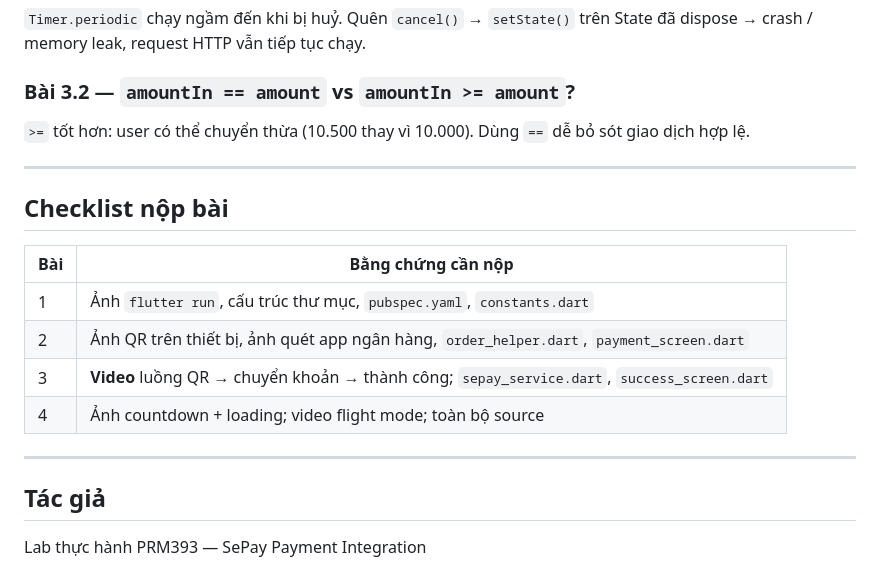
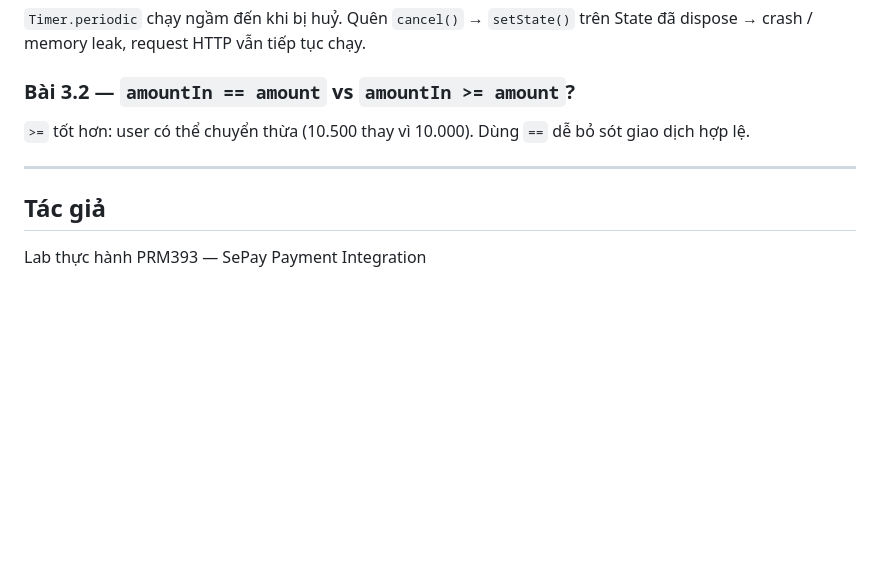
Before and after one commit to Kangnahyun23/Lab_Sepay_Payment, a Markdown page: README.md, the part around the change. Rendered like a GitHub page; blank space fills up the shorter version.

Commit message:
Lab SePay Payment — Tích hợp thanh toán SePay với Flutter & VietQR

```diff
--- a/README.md
+++ b/README.md
@@ -123,17 +123,6 @@ Order ID truyền qua query parameter URL. Không `Uri.encodeComponent` thì ký
 
 ---
 
-## Checklist nộp bài
-
-| Bài | Bằng chứng cần nộp |
-|-----|-------------------|
-| 1 | Ảnh `flutter run`, cấu trúc thư mục, `pubspec.yaml`, `constants.dart` |
-| 2 | Ảnh QR trên thiết bị, ảnh quét app ngân hàng, `order_helper.dart`, `payment_screen.dart` |
-| 3 | **Video** luồng QR → chuyển khoản → thành công; `sepay_service.dart`, `success_screen.dart` |
-| 4 | Ảnh countdown + loading; video flight mode; toàn bộ source |
-
----
-
 ## Tác giả
 
 Lab thực hành PRM393 — SePay Payment Integration
```
